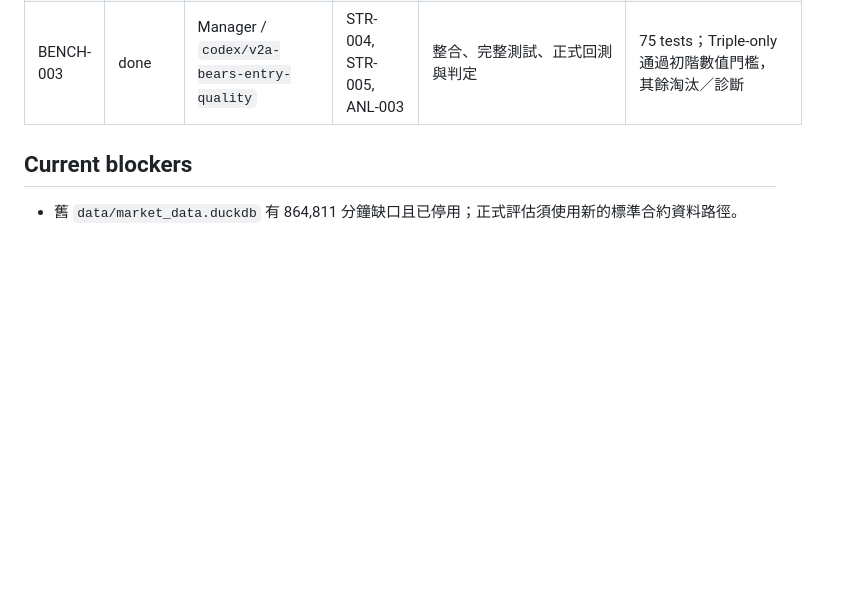
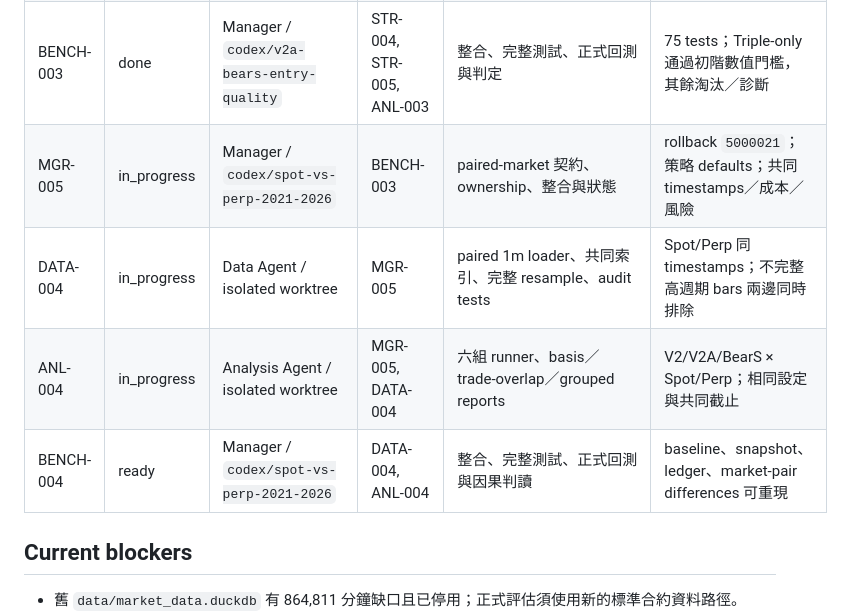
Before and after one commit to xx7893405-bit/v8_project, a Markdown page: TASK_BOARD.md, the part around the change. Drawn GitHub-style; blank space fills up the shorter version.

Commit message:
Plan spot versus perpetual benchmark

```diff
--- a/TASK_BOARD.md
+++ b/TASK_BOARD.md
@@ -21,6 +21,10 @@
 | STR-005 | done | BearS Agent / `codex/entry-bears` | MGR-004 | `bears_strategy.py` 與專屬 tests | `a540964`；預設不變；Fib／Triple filters 與 counters |
 | ANL-003 | done | Analysis Agent / `codex/entry-analysis` | MGR-004 | entry-quality runner、analysis tests、獨立 reports | `fbcef28` + `da23051`；七組、兩期間、grouped quality metrics |
 | BENCH-003 | done | Manager / `codex/v2a-bears-entry-quality` | STR-004, STR-005, ANL-003 | 整合、完整測試、正式回測與判定 | 75 tests；Triple-only 通過初階數值門檻，其餘淘汰／診斷 |
+| MGR-005 | in_progress | Manager / `codex/spot-vs-perp-2021-2026` | BENCH-003 | paired-market 契約、ownership、整合與狀態 | rollback `5000021`；策略 defaults；共同 timestamps／成本／風險 |
+| DATA-004 | in_progress | Data Agent / isolated worktree | MGR-005 | paired 1m loader、共同索引、完整 resample、audit tests | Spot/Perp 同 timestamps；不完整高週期 bars 兩邊同時排除 |
+| ANL-004 | in_progress | Analysis Agent / isolated worktree | MGR-005, DATA-004 | 六組 runner、basis／trade-overlap／grouped reports | V2/V2A/BearS × Spot/Perp；相同設定與共同截止 |
+| BENCH-004 | ready | Manager / `codex/spot-vs-perp-2021-2026` | DATA-004, ANL-004 | 整合、完整測試、正式回測與因果判讀 | baseline、snapshot、ledger、market-pair differences 可重現 |
 
 ## Current blockers
 
```
Also changed, not shown: PROJECT_STATE.md (+5 -3 lines).
